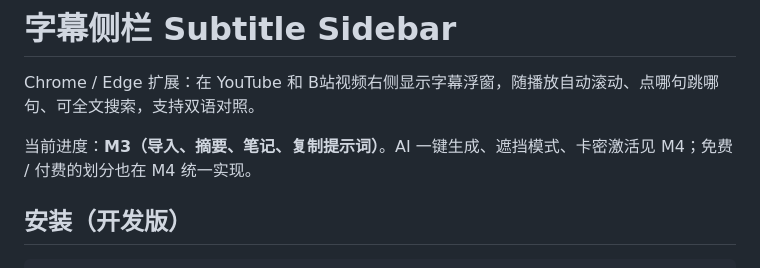
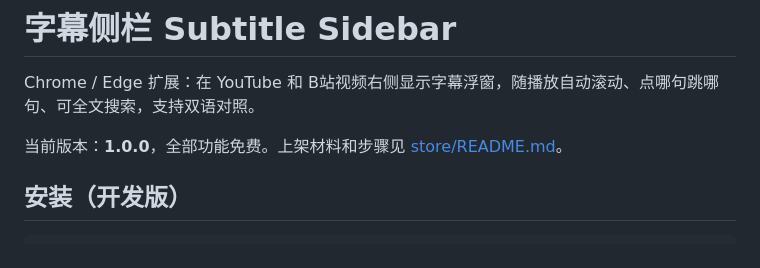
Before and after one commit to halohong-ai/subtitle-sidebar, a Markdown page: README.md, the part around the change. Drawn GitHub-style.

Commit message:
README：全部功能免费，指向上架说明
Co-Authored-By: Claude Opus 5.5 <noreply@anthropic.com>

```diff
--- a/README.md
+++ b/README.md
@@ -2,7 +2,7 @@
 
 Chrome / Edge 扩展：在 YouTube 和 B站视频右侧显示字幕浮窗，随播放自动滚动、点哪句跳哪句、可全文搜索，支持双语对照。
 
-当前进度：**M3（导入、摘要、笔记、复制提示词）**。AI 一键生成、遮挡模式、卡密激活见 M4；免费 / 付费的划分也在 M4 统一实现。
+当前版本：**1.0.0**，全部功能免费。上架材料和步骤见 [store/README.md](store/README.md)。
 
 ## 安装（开发版）
 
```
